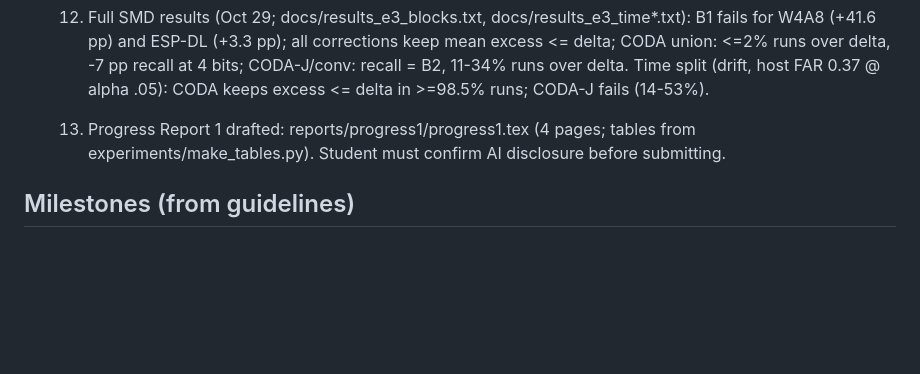
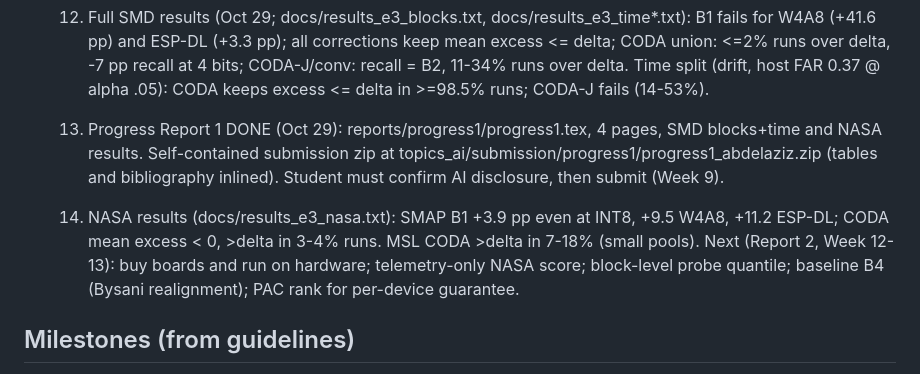
Before and after one commit to as4193/CODA, a Markdown page: CLAUDE.md, the part around the change. Drawn GitHub-style; blank space fills up the shorter version.

Commit message:
Notes: Report 1 done, next steps
Co-Authored-By: Claude Opus 5.5 (1M context) <noreply@anthropic.com>

```diff
--- a/CLAUDE.md
+++ b/CLAUDE.md
@@ -56,7 +56,9 @@ See docs/literature_notes.md for related work, the gap, and the novelty check.
   11. Progress Report 1: syllabus says Week 9, guidelines say Week 10 -> plan for Week 9. Draft in docs/literature_review.md (+refs.bib, 56 verified refs).
 
   12. Full SMD results (Oct 29; docs/results_e3_blocks.txt, docs/results_e3_time*.txt): B1 fails for W4A8 (+41.6 pp) and ESP-DL (+3.3 pp); all corrections keep mean excess <= delta; CODA union: <=2% runs over delta, -7 pp recall at 4 bits; CODA-J/conv: recall = B2, 11-34% runs over delta. Time split (drift, host FAR 0.37 @ alpha .05): CODA keeps excess <= delta in >=98.5% runs; CODA-J fails (14-53%).
-  13. Progress Report 1 drafted: reports/progress1/progress1.tex (4 pages; tables from experiments/make_tables.py). Student must confirm AI disclosure before submitting.
+  13. Progress Report 1 DONE (Oct 29): reports/progress1/progress1.tex, 4 pages, SMD blocks+time and NASA results. Self-contained submission zip at topics_ai/submission/progress1/progress1_abdelaziz.zip (tables and bibliography inlined). Student must confirm AI disclosure, then submit (Week 9).
+  14. NASA results (docs/results_e3_nasa.txt): SMAP B1 +3.9 pp even at INT8, +9.5 W4A8, +11.2 ESP-DL; CODA mean excess < 0, >delta in 3-4% runs. MSL CODA >delta in 7-18% (small pools).
+  Next (Report 2, Week 12-13): buy boards and run on hardware; telemetry-only NASA score; block-level probe quantile; baseline B4 (Bysani realignment); PAC rank for per-device guarantee.
 
 ## Milestones (from guidelines)
 Proposal W6 · Progress Report 1 W10 (literature, baseline, data pipeline) · Progress Report 2 W13 (core method, ablations) · Final 6–8 page IEEE paper + artifact + oral defense/demo W16.
```
